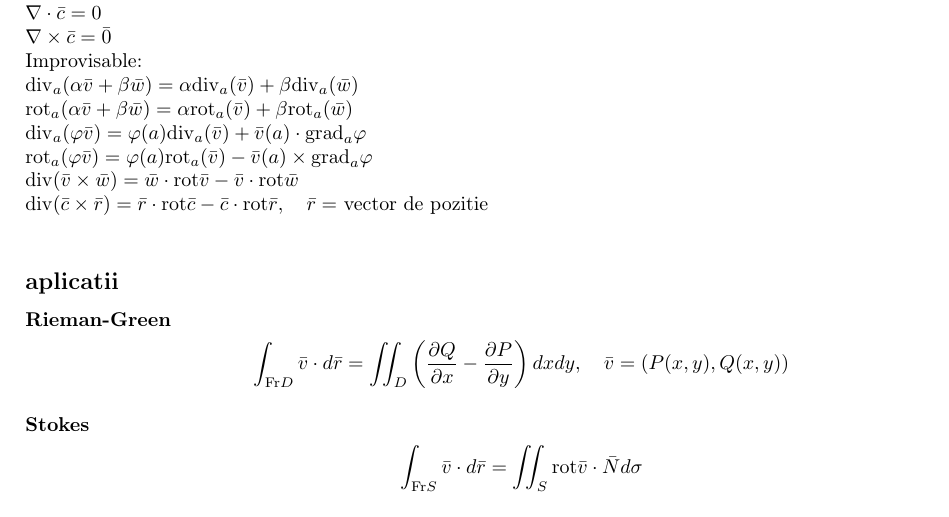
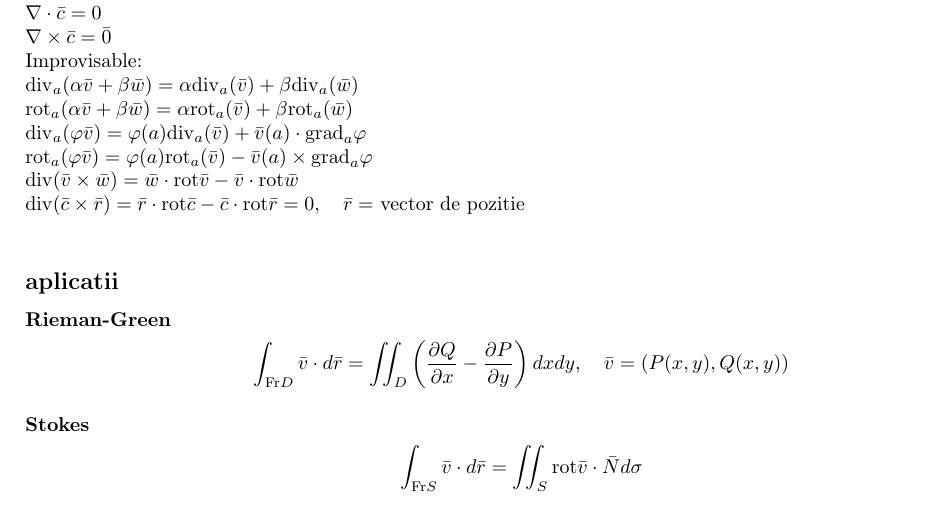
Before and after one commit to azbyn/math-made-short, a LaTeX document (calcul/main.tex): part of page 3 of 3, cut so that both start at the same text. Compiled offline with pdfLaTeX.

Commit message:
Forgot an "= 0"

```diff
--- a/calcul/main.tex
+++ b/calcul/main.tex
@@ -135,7 +135,7 @@ $\rot_a(\alpha \bar{v} + \beta \bar{w}) = \alpha \rot_a(\bar v) + \beta \rot_a(\
 $\div_a(\varphi \bar v) = \varphi(a) \div_a(\bar v) + \bar v (a) \cdot \grad_a \varphi$\\
 $\rot_a(\varphi \bar v) = \varphi(a) \rot_a(\bar v) - \bar v (a) \times \grad_a \varphi$\\
 $\div(\bar v \times \bar w)= \bar w \cdot \rot \bar v - \bar v \cdot \rot \bar w$\\
-$\div(\bar c \times \bar r)= \bar r \cdot \rot \bar c - \bar c \cdot \rot \bar r, \quad \bar r = $ vector de pozitie \\
+$\div(\bar c \times \bar r)= \bar r \cdot \rot \bar c - \bar c \cdot \rot \bar r = 0, \quad \bar r = $ vector de pozitie \\
 \subsection*{aplicatii}
 \subsubsection*{Rieman-Green}
 \[ \int_{\Fr D} \bar v \cdot d\bar{r} = \iint_D \left( \parti{Q}{x} - \parti{P}{y} \right) dx dy, \quad \bar{v} = (P(x,y), Q(x,y)) \]
```
Also changed, not shown: calcul/main.pdf.
